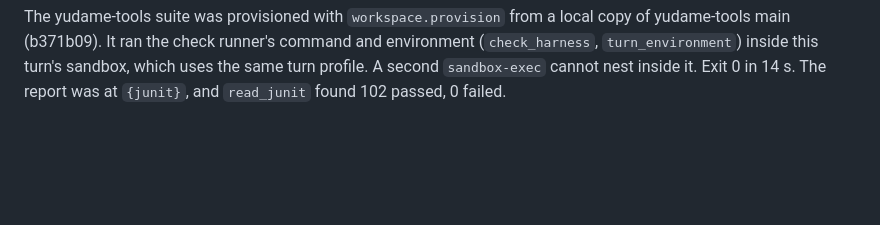
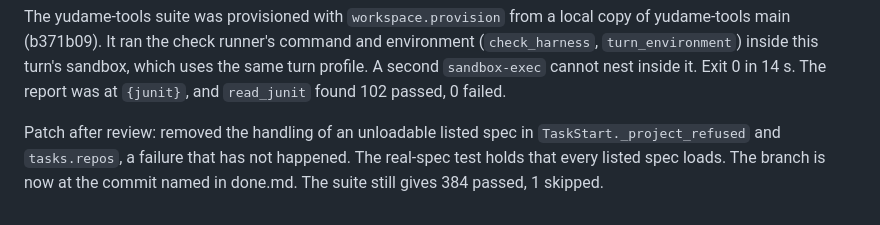
Before and after one commit to yudame/yuda.me, a Markdown page: docs/plans/valor-yudame-multi-repo.md, the part around the change. Rendered like a GitHub page; blank space fills up the shorter version.

Commit message:
Plan: note the review patch

```diff
--- a/docs/plans/valor-yudame-multi-repo.md
+++ b/docs/plans/valor-yudame-multi-repo.md
@@ -239,3 +239,9 @@ command and environment (`check_harness`, `turn_environment`) inside
 this turn's sandbox, which uses the same turn profile. A second
 `sandbox-exec` cannot nest inside it. Exit 0 in 14 s. The report was at
 `{junit}`, and `read_junit` found 102 passed, 0 failed.
+
+Patch after review: removed the handling of an unloadable listed spec in
+`TaskStart._project_refused` and `tasks.repos`, a failure that has not
+happened. The real-spec test holds that every listed spec loads. The
+branch is now at the commit named in done.md. The suite still gives 384
+passed, 1 skipped.
```
